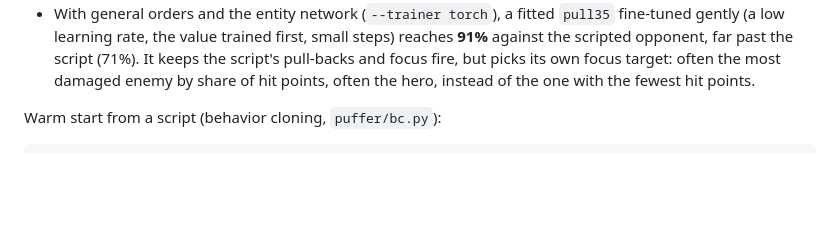
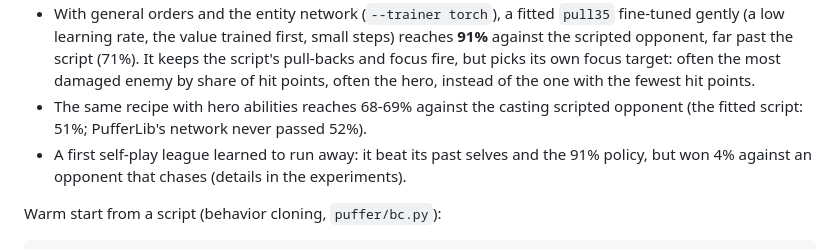
Before and after one commit to RobinKa/warcraftsim, a Markdown page: README.md, the part around the change. GitHub-like rendering; blank space fills up the shorter version.

Commit message:
experiments: hero abilities with general orders: 68-69% (PufferLib's network: at most 52%)
Co-Authored-By: Claude Opus 5.5 (1M context) <noreply@anthropic.com>

````diff
--- a/README.md
+++ b/README.md
@@ -210,6 +210,8 @@ What we found (details, tables and the runs behind them: [docs/experiments.md](d
 * Starting from a fitted script (behavior cloning) fixes that: PPO keeps the script's tactics and sharpens them (the fitted `pull35`: 58% → 66-73%).
 * Longer credit (horizon 64, λ 0.95) lets PPO discover pull-backs from a fitted focus-fire script (50% → 60%; forbidding retreats costs it 12 points), which horizon 16 never did.
 * With general orders and the entity network (`--trainer torch`), a fitted `pull35` fine-tuned gently (a low learning rate, the value trained first, small steps) reaches **91%** against the scripted opponent, far past the script (71%). It keeps the script's pull-backs and focus fire, but picks its own focus target: often the most damaged enemy by share of hit points, often the hero, instead of the one with the fewest hit points.
+* The same recipe with hero abilities reaches 68-69% against the casting scripted opponent (the fitted script: 51%; PufferLib's network never passed 52%).
+* A first self-play league learned to run away: it beat its past selves and the 91% policy, but won 4% against an opponent that chases (details in the experiments).
 
 Warm start from a script (behavior cloning, `puffer/bc.py`):
 ```bash
````
Also changed, not shown: docs/experiments.md (+15 -0 lines).
